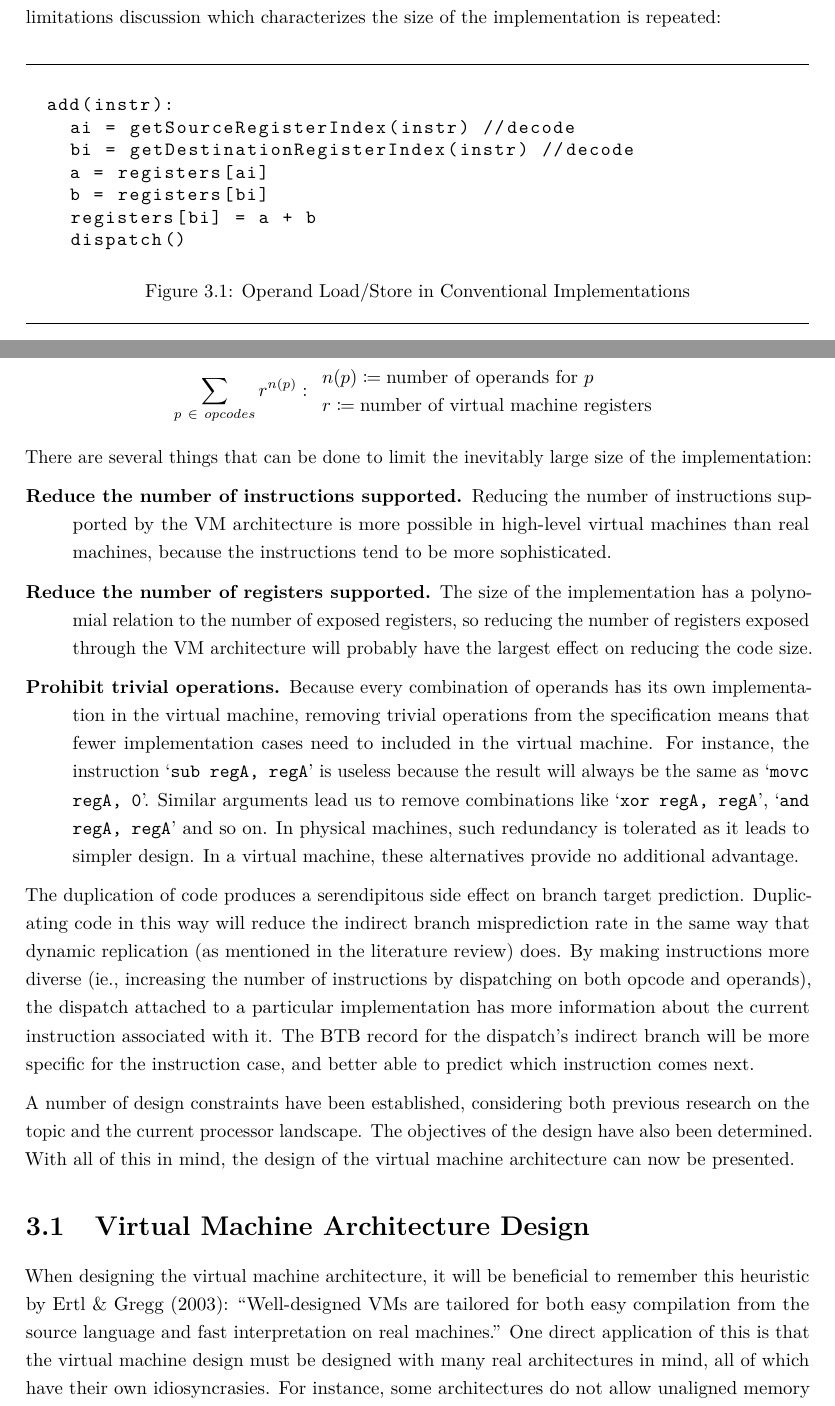
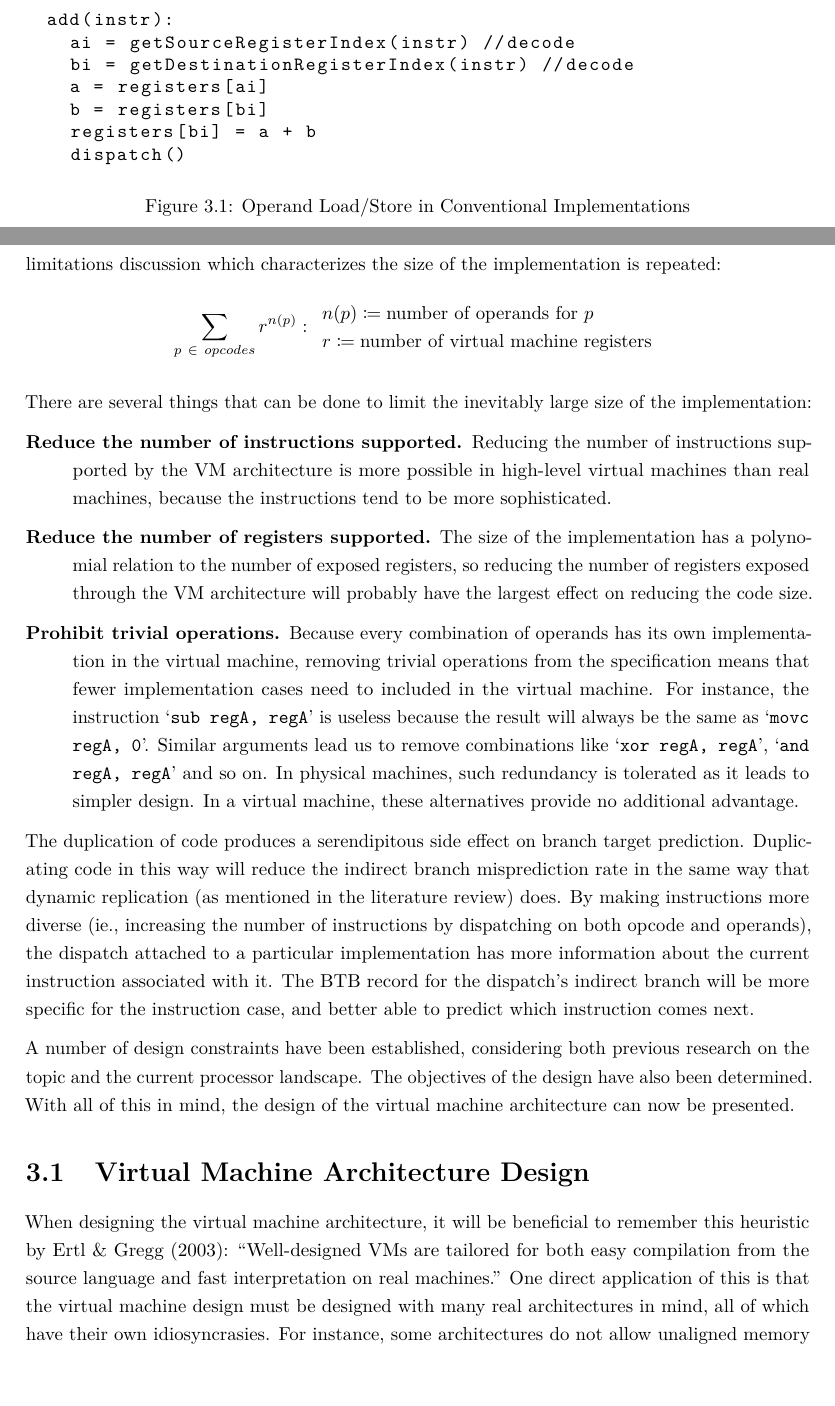
Before and after one commit to mattsains/treatise, a LaTeX thesis (Paper/Treatise.tex): two parts of pages 22 and 24 of 43, joined at a grey line, cut so that both start at the same text, the shorter picture padded with empty space. Compiled offline with pdfLaTeX.

Commit message:
Switching back to laptop

```diff
--- a/Paper/Treatise.tex
+++ b/Paper/Treatise.tex
@@ -498,7 +498,7 @@ add_1_1:
 	\end{myfigure}
 
 	This method raises the problem that the virtual machine implementation code might become extremely large. If this happens, it is less likely that a particular part of the code will be found in the processor's instruction cache, and it will perform badly. The equation presented in the limitations discussion which characterizes the size of the implementation is repeated:
-
+	\nopagebreak
 	\[
 		\sum_{p~\in~opcodes} r^{n(p)} :
 		\begin{array}{l}
```
